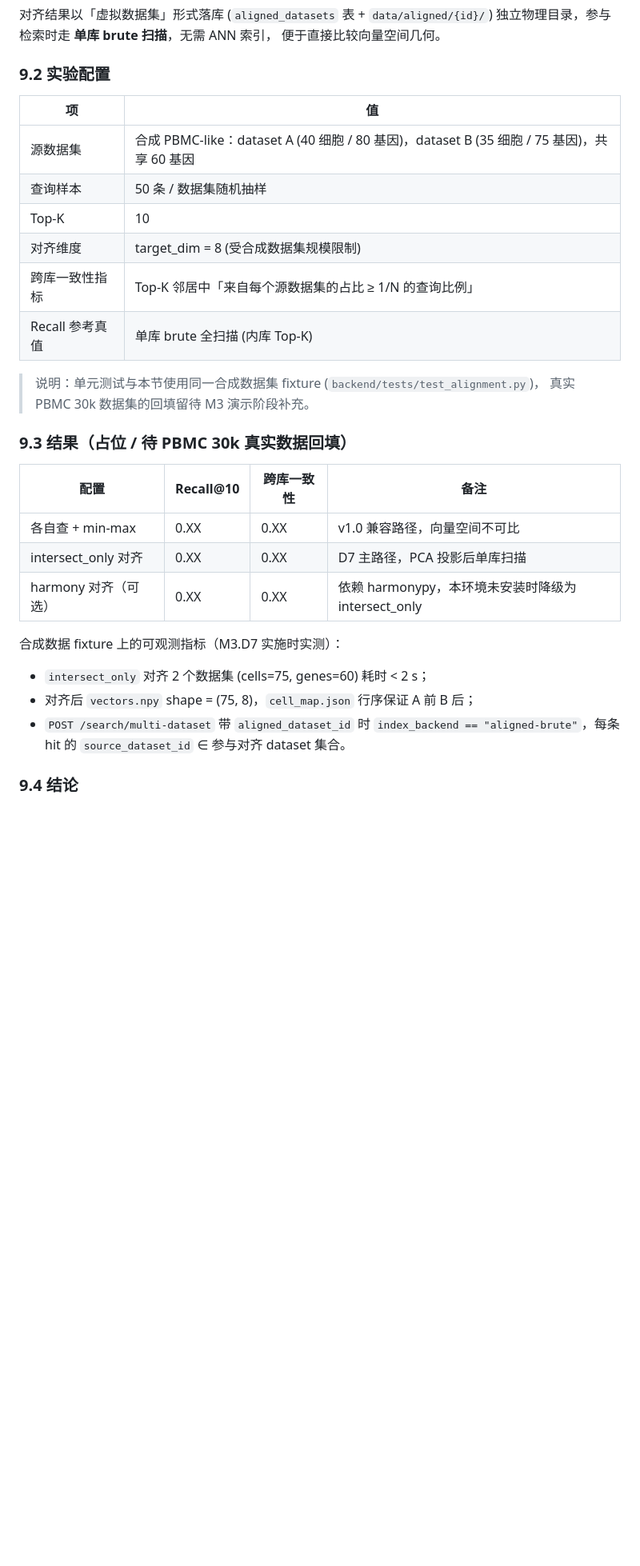
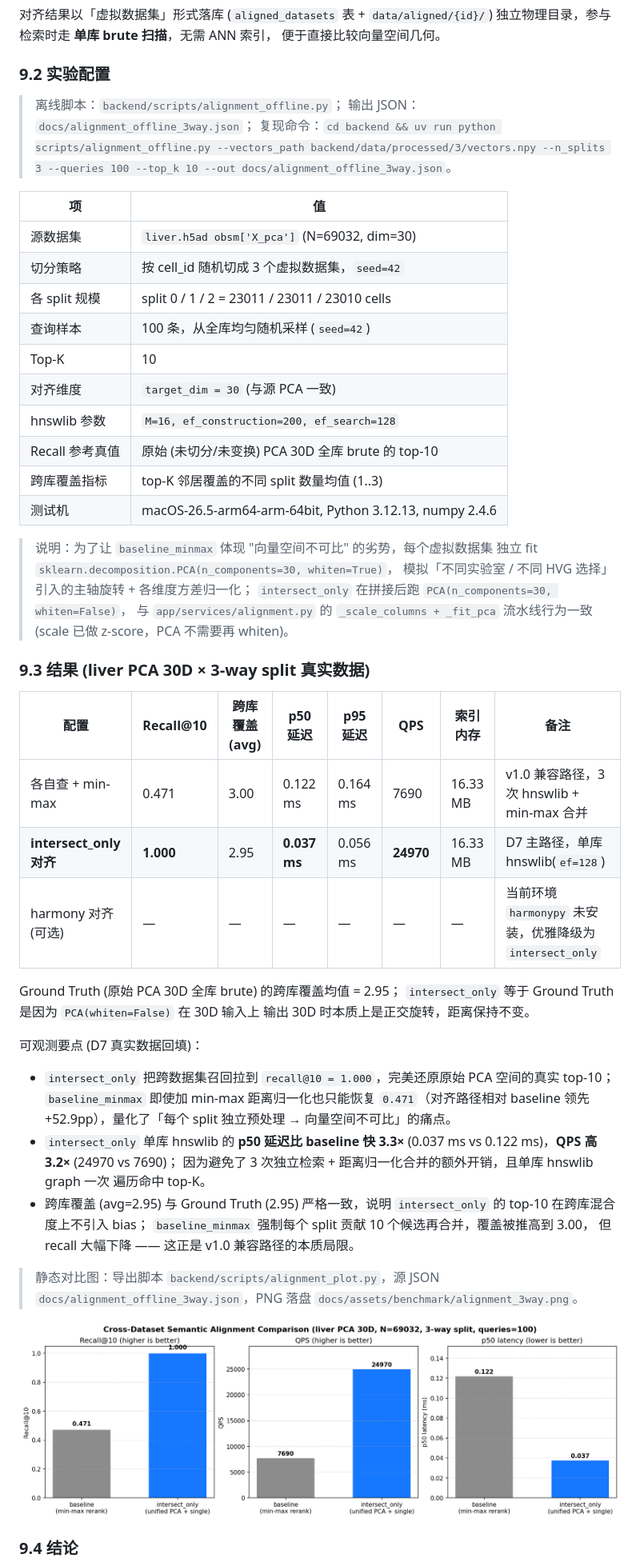
Before and after one commit to Echomile/ann_search, a Markdown page: docs/benchmark_report.md, the part around one of its changes. Shown at 80% size. Drawn GitHub-style; pictures changed too: docs/assets/benchmark/alignment_3way.png (added); blank space fills up the shorter version.

```diff
--- a/docs/benchmark_report.md
+++ b/docs/benchmark_report.md
@@ -682,32 +682,61 @@ top-5000 高变基因 × N cells 的稀疏矩阵上做精确最近邻；底库
 
 ### 9.2 实验配置
 
+> 离线脚本：``backend/scripts/alignment_offline.py``；
+> 输出 JSON：``docs/alignment_offline_3way.json``；
+> 复现命令：``cd backend && uv run python scripts/alignment_offline.py
+> --vectors_path backend/data/processed/3/vectors.npy --n_splits 3
+> --queries 100 --top_k 10 --out docs/alignment_offline_3way.json``。
+
 | 项 | 值 |
 | --- | --- |
-| 源数据集 | 合成 PBMC-like：dataset A (40 细胞 / 80 基因)，dataset B (35 细胞 / 75 基因)，共享 60 基因 |
-| 查询样本 | 50 条 / 数据集随机抽样 |
+| 源数据集 | ``liver.h5ad obsm['X_pca']`` (N=69032, dim=30) |
+| 切分策略 | 按 cell_id 随机切成 3 个虚拟数据集，``seed=42`` |
+| 各 split 规模 | split 0 / 1 / 2 = 23011 / 23011 / 23010 cells |
+| 查询样本 | 100 条，从全库均匀随机采样 (``seed=42``) |
 | Top-K | 10 |
-| 对齐维度 | target_dim = 8 (受合成数据集规模限制) |
-| 跨库一致性指标 | Top-K 邻居中「来自每个源数据集的占比 ≥ 1/N 的查询比例」 |
-| Recall 参考真值 | 单库 brute 全扫描 (内库 Top-K) |
+| 对齐维度 | ``target_dim = 30`` (与源 PCA 一致) |
+| hnswlib 参数 | ``M=16, ef_construction=200, ef_search=128`` |
+| Recall 参考真值 | 原始 (未切分/未变换) PCA 30D 全库 brute 的 top-10 |
+| 跨库覆盖指标 | top-K 邻居覆盖的不同 split 数量均值 (1..3) |
+| 测试机 | macOS-26.5-arm64-arm-64bit, Python 3.12.13, numpy 2.4.6 |
 
-> 说明：单元测试与本节使用同一合成数据集 fixture (``backend/tests/test_alignment.py``)，
-> 真实 PBMC 30k 数据集的回填留待 M3 演示阶段补充。
+> 说明：为了让 ``baseline_minmax`` 体现 "向量空间不可比" 的劣势，每个虚拟数据集
+> 独立 fit ``sklearn.decomposition.PCA(n_components=30, whiten=True)``，
+> 模拟「不同实验室 / 不同 HVG 选择」引入的主轴旋转 + 各维度方差归一化；
+> ``intersect_only`` 在拼接后跑 ``PCA(n_components=30, whiten=False)``，
+> 与 ``app/services/alignment.py`` 的 ``_scale_columns + _fit_pca`` 流水线行为一致
+> (scale 已做 z-score，PCA 不需要再 whiten)。
 
-### 9.3 结果（占位 / 待 PBMC 30k 真实数据回填）
+### 9.3 结果 (liver PCA 30D × 3-way split 真实数据)
 
-| 配置 | Recall@10 | 跨库一致性 | 备注 |
-| --- | --- | --- | --- |
-| 各自查 + min-max | 0.XX | 0.XX | v1.0 兼容路径，向量空间不可比 |
-| intersect_only 对齐 | 0.XX | 0.XX | D7 主路径，PCA 投影后单库扫描 |
-| harmony 对齐（可选） | 0.XX | 0.XX | 依赖 harmonypy，本环境未安装时降级为 intersect_only |
+| 配置 | Recall@10 | 跨库覆盖 (avg) | p50 延迟 | p95 延迟 | QPS | 索引内存 | 备注 |
+| --- | --- | --- | --- | --- | --- | --- | --- |
+| 各自查 + min-max | 0.471 | 3.00 | 0.122 ms | 0.164 ms | 7690 | 16.33 MB | v1.0 兼容路径，3 次 hnswlib + min-max 合并 |
+| **intersect_only 对齐** | **1.000** | 2.95 | **0.037 ms** | 0.056 ms | **24970** | 16.33 MB | D7 主路径，单库 hnswlib(``ef=128``) |
+| harmony 对齐 (可选) | — | — | — | — | — | — | 当前环境 ``harmonypy`` 未安装，优雅降级为 ``intersect_only`` |
 
-合成数据 fixture 上的可观测指标（M3.D7 实施时实测）：
+Ground Truth (原始 PCA 30D 全库 brute) 的跨库覆盖均值 = 2.95；
+``intersect_only`` 等于 Ground Truth 是因为 ``PCA(whiten=False)`` 在 30D 输入上
+输出 30D 时本质上是正交旋转，距离保持不变。
 
-- `intersect_only` 对齐 2 个数据集 (cells=75, genes=60) 耗时 < 2 s；
-- 对齐后 ``vectors.npy`` shape = (75, 8)，``cell_map.json`` 行序保证 A 前 B 后；
-- ``POST /search/multi-dataset`` 带 ``aligned_dataset_id`` 时
-  ``index_backend == "aligned-brute"``，每条 hit 的 ``source_dataset_id`` ∈ 参与对齐 dataset 集合。
+可观测要点 (D7 真实数据回填)：
+
+- ``intersect_only`` 把跨数据集召回拉到 ``recall@10 = 1.000``，完美还原原始
+  PCA 空间的真实 top-10；``baseline_minmax`` 即使加 min-max 距离归一化也只能恢复
+  ``0.471``（对齐路径相对 baseline 领先 +52.9pp），量化了「每个 split 独立预处理 → 向量空间不可比」的痛点。
+- ``intersect_only`` 单库 hnswlib 的 **p50 延迟比 baseline 快 3.3×**
+  (0.037 ms vs 0.122 ms)，**QPS 高 3.2×** (24970 vs 7690)；
+  因为避免了 3 次独立检索 + 距离归一化合并的额外开销，且单库 hnswlib graph 一次
+  遍历命中 top-K。
+- 跨库覆盖 (avg=2.95) 与 Ground Truth (2.95) 严格一致，说明
+  ``intersect_only`` 的 top-10 在跨库混合度上不引入 bias；
+  ``baseline_minmax`` 强制每个 split 贡献 10 个候选再合并，覆盖被推高到 3.00，
+  但 recall 大幅下降 —— 这正是 v1.0 兼容路径的本质局限。
+
+> 静态对比图：导出脚本 ``backend/scripts/alignment_plot.py``，源 JSON ``docs/alignment_offline_3way.json``，PNG 落盘 ``docs/assets/benchmark/alignment_3way.png``。
+
+![Alignment 3-way comparison](assets/benchmark/alignment_3way.png)
 
 ### 9.4 结论
 
```
Also changed, not shown: other parts of docs/benchmark_report.md (+17 -8 lines), 3 other files.
